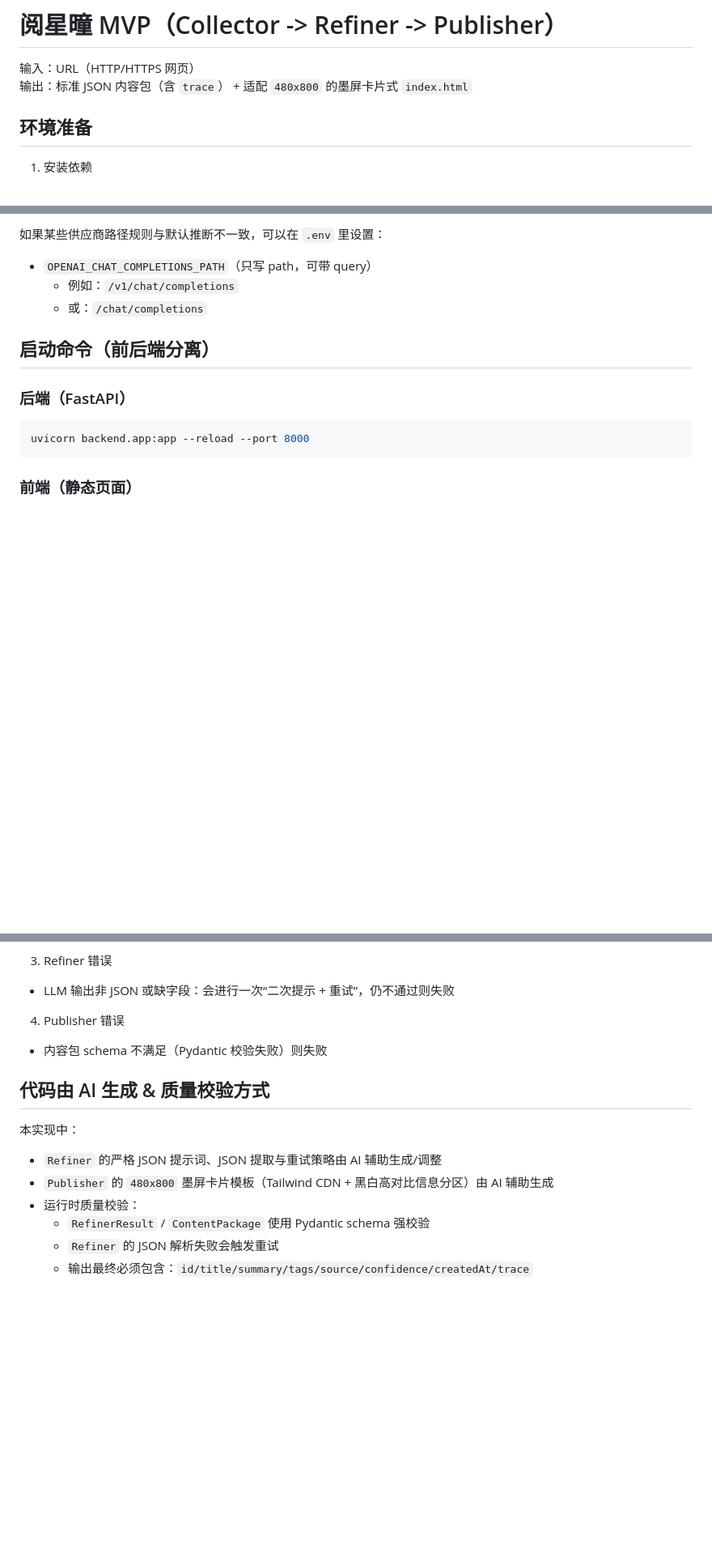
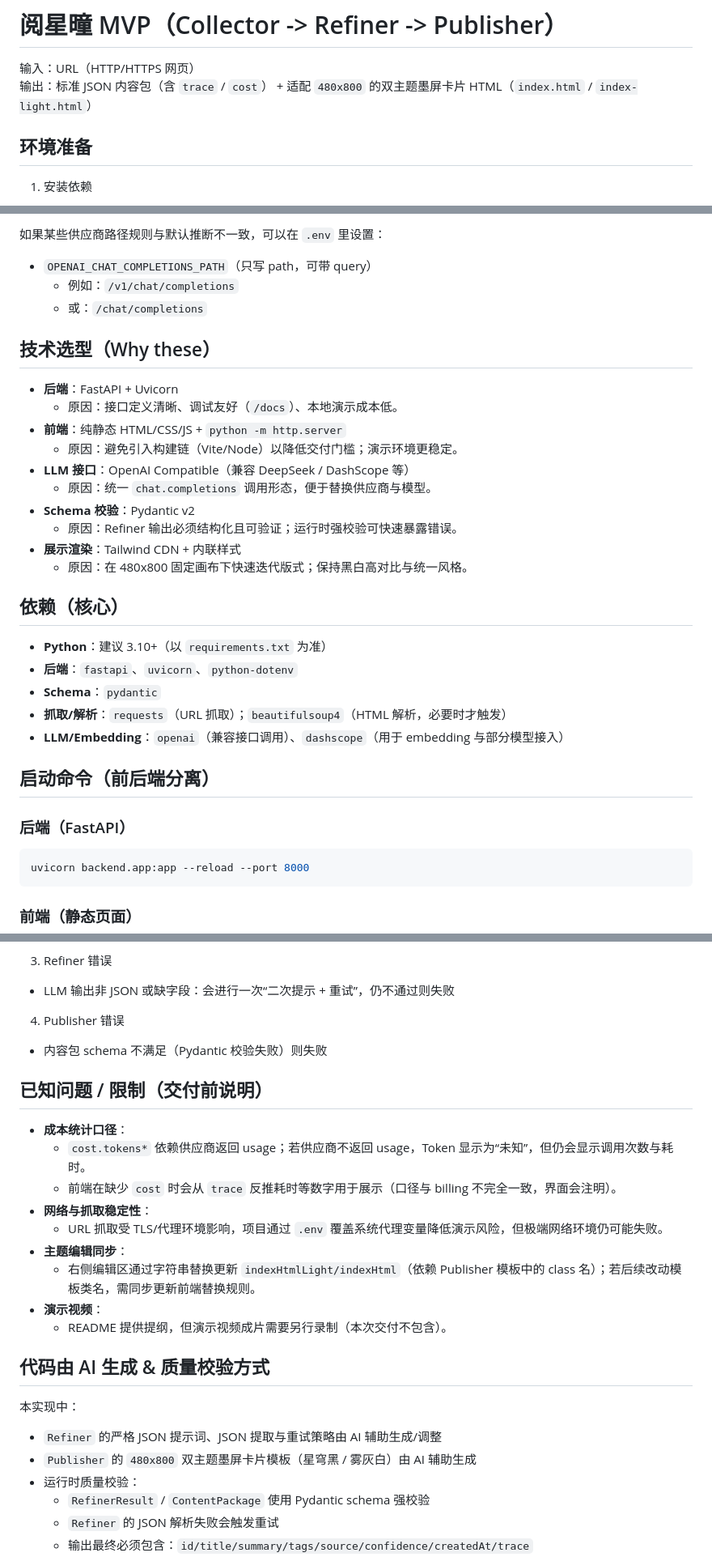
Before and after one commit to EEEEr7/yuexingtong-mvp, a Markdown page: README.md, 3 parts joined by grey strips. Shown at 81% size. Rendered like a GitHub page; blank space fills up the shorter version.

Commit message:
docs: 补齐 README 的技术选型/依赖/已知问题
补充交付要求中 README 必须包含的技术选型、核心依赖与已知问题说明，并同步双主题输出（雾灰白/星穹黑）相关描述。

Made-with: Cursor

```diff
--- a/README.md
+++ b/README.md
@@ -1,7 +1,7 @@
 # 阅星曈 MVP（Collector -> Refiner -> Publisher）
 
 输入：URL（HTTP/HTTPS 网页）
-输出：标准 JSON 内容包（含 `trace`） + 适配 `480x800` 的墨屏卡片式 `index.html`
+输出：标准 JSON 内容包（含 `trace` / `cost`） + 适配 `480x800` 的双主题墨屏卡片 HTML（`index.html` / `index-light.html`）
 
 ## 环境准备
 
@@ -31,6 +31,27 @@ set OPENAI_MODEL=deepseek-chat
   - 例如：`/v1/chat/completions`
   - 或：`/chat/completions`
 
+## 技术选型（Why these）
+
+- **后端**：FastAPI + Uvicorn
+  - 原因：接口定义清晰、调试友好（`/docs`）、本地演示成本低。
+- **前端**：纯静态 HTML/CSS/JS + `python -m http.server`
+  - 原因：避免引入构建链（Vite/Node）以降低交付门槛；演示环境更稳定。
+- **LLM 接口**：OpenAI Compatible（兼容 DeepSeek / DashScope 等）
+  - 原因：统一 `chat.completions` 调用形态，便于替换供应商与模型。
+- **Schema 校验**：Pydantic v2
+  - 原因：Refiner 输出必须结构化且可验证；运行时强校验可快速暴露错误。
+- **展示渲染**：Tailwind CDN + 内联样式
+  - 原因：在 480x800 固定画布下快速迭代版式；保持黑白高对比与统一风格。
+
+## 依赖（核心）
+
+- **Python**：建议 3.10+（以 `requirements.txt` 为准）
+- **后端**：`fastapi`、`uvicorn`、`python-dotenv`
+- **Schema**：`pydantic`
+- **抓取/解析**：`requests`（URL 抓取）；`beautifulsoup4`（HTML 解析，必要时才触发）
+- **LLM/Embedding**：`openai`（兼容接口调用）、`dashscope`（用于 embedding 与部分模型接入）
+
 ## 启动命令（前后端分离）
 
 ### 后端（FastAPI）
@@ -127,12 +151,24 @@ URL：
 4. Publisher 错误
   - 内容包 schema 不满足（Pydantic 校验失败）则失败
 
+## 已知问题 / 限制（交付前说明）
+
+- **成本统计口径**：
+  - `cost.tokens*` 依赖供应商返回 usage；若供应商不返回 usage，Token 显示为“未知”，但仍会显示调用次数与耗时。
+  - 前端在缺少 `cost` 时会从 `trace` 反推耗时等数字用于展示（口径与 billing 不完全一致，界面会注明）。
+- **网络与抓取稳定性**：
+  - URL 抓取受 TLS/代理环境影响，项目通过 `.env` 覆盖系统代理变量降低演示风险，但极端网络环境仍可能失败。
+- **主题编辑同步**：
+  - 右侧编辑区通过字符串替换更新 `indexHtmlLight/indexHtml`（依赖 Publisher 模板中的 class 名）；若后续改动模板类名，需同步更新前端替换规则。
+- **演示视频**：
+  - README 提供提纲，但演示视频成片需要另行录制（本次交付不包含）。
+
 ## 代码由 AI 生成 & 质量校验方式
 
 本实现中：
 
 - `Refiner` 的严格 JSON 提示词、JSON 提取与重试策略由 AI 辅助生成/调整
-- `Publisher` 的 `480x800` 墨屏卡片模板（Tailwind CDN + 黑白高对比信息分区）由 AI 辅助生成
+- `Publisher` 的 `480x800` 双主题墨屏卡片模板（星穹黑 / 雾灰白）由 AI 辅助生成
 - 运行时质量校验：
   - `RefinerResult` / `ContentPackage` 使用 Pydantic schema 强校验
   - `Refiner` 的 JSON 解析失败会触发重试
```
Also changed, not shown: other parts of README.md (+6 -3 lines).
